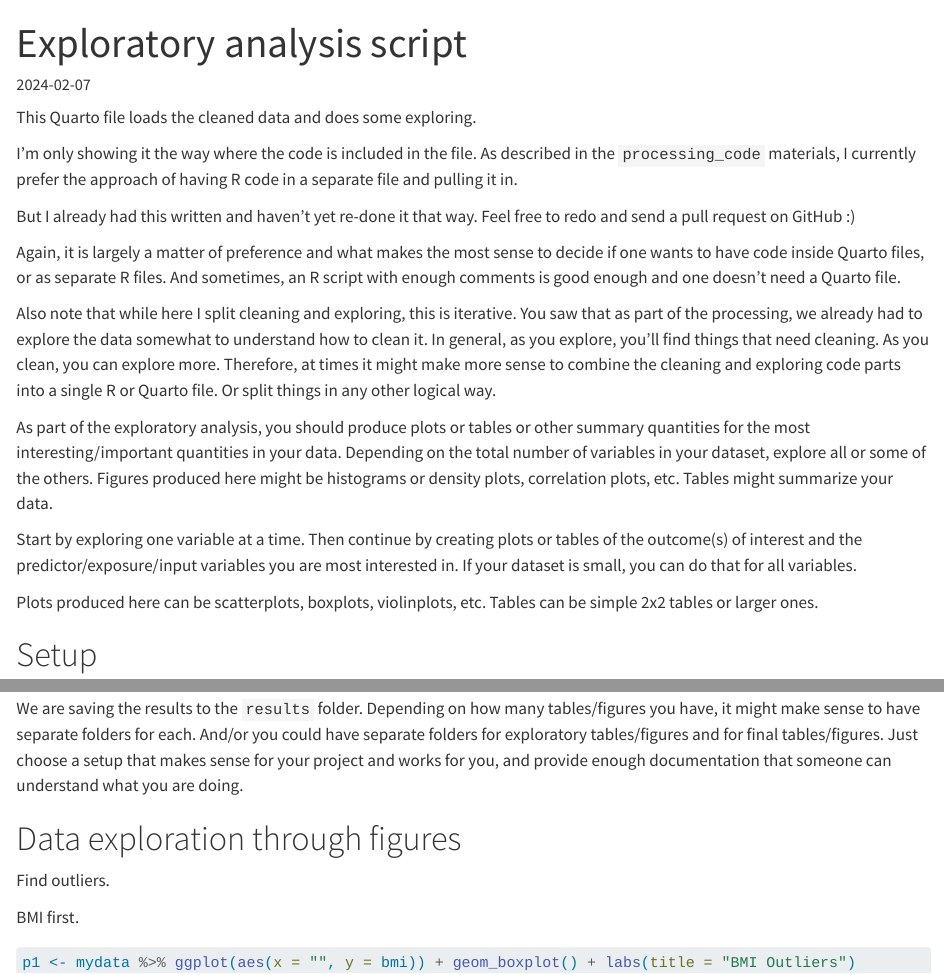
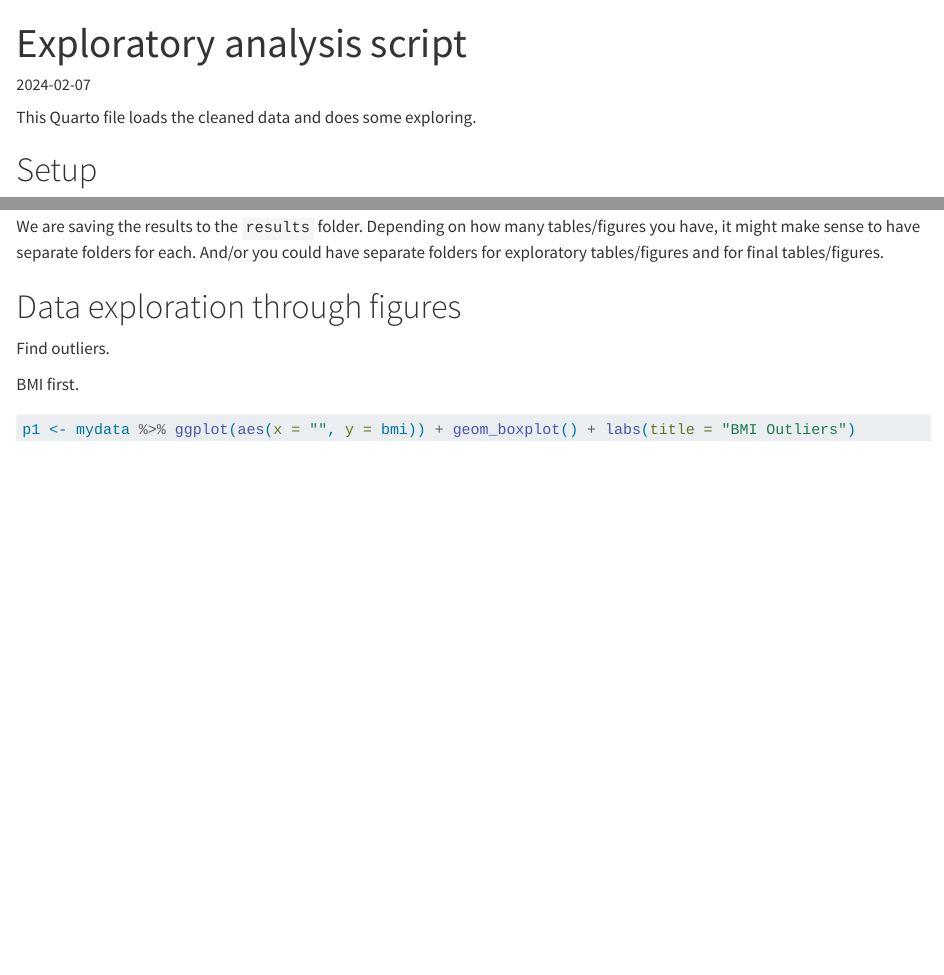
Before and after one commit to rinu77/thomas-PII-project, a Quarto document (code/eda-code/eda2.qmd): the page in a window 1100 px wide, from its top, and a second part further down, joined at a grey line. Rendered offline with R 4.5, knitr and Pandoc in place of Quarto, with nearby package versions; long lines of code are wrapped.

Commit message:
commit changes

````diff
--- a/code/eda-code/eda2.qmd
+++ b/code/eda-code/eda2.qmd
@@ -7,22 +7,6 @@ output: html_document
 
 
 This Quarto file loads the cleaned data and does some exploring.
-
-I'm only showing it the way where the code is included in the file.
-As described in the `processing_code` materials, I currently prefer the approach of having R code in a separate file and pulling it in.
-
-But I already had this written and haven't yet re-done it that way. Feel free to redo and send a pull request on GitHub :)
-
-Again, it is largely a matter of preference and what makes the most sense to decide if one wants to have code inside Quarto files, or as separate R files.
-And sometimes, an R script with enough comments is good enough and one doesn't need a Quarto file.
-
-Also note that while here I split cleaning and exploring, this is iterative. You saw that as part of the processing, we already had to explore the data somewhat to understand how to clean it. In general, as you explore, you'll find things that need cleaning. As you clean, you can explore more. Therefore, at times it might make more sense to combine the cleaning and exploring code parts into a single R or Quarto file. Or split things in any other logical way.
-
-As part of the exploratory analysis, you should produce plots or tables or other summary quantities for the most interesting/important quantities in your data. Depending on the total number of variables in your dataset, explore all or some of the others. Figures produced here might be histograms or density plots, correlation plots, etc. Tables might summarize your data.
-
-Start by exploring one variable at a time. Then continue by creating plots or tables of the outcome(s) of interest and the predictor/exposure/input variables you are most interested in. If your dataset is small, you can do that for all variables.
-
-Plots produced here can be scatterplots, boxplots, violinplots, etc. Tables can be simple 2x2 tables or larger ones.
 
 # Setup
 
@@ -70,7 +54,7 @@ saveRDS(summary_data, file = summarytable_file)
 ```
 
 
-We are saving the results to the `results` folder. Depending on how many tables/figures you have, it might make sense to have separate folders for each. And/or you could have separate folders for exploratory tables/figures and for final tables/figures. Just choose a setup that makes sense for your project and works for you, and provide enough documentation that someone can understand what you are doing.
+We are saving the results to the `results` folder. Depending on how many tables/figures you have, it might make sense to have separate folders for each. And/or you could have separate folders for exploratory tables/figures and for final tables/figures.
 
 
 # Data exploration through figures
````
Also changed, not shown: code/analysis-code/statistical-analysis4.R (+2 -1 lines), code/processing-code/processingcode2.R (+0 -3 lines), code/eda-code/eda2.qmd (5 more changed lines), 1 other file.
